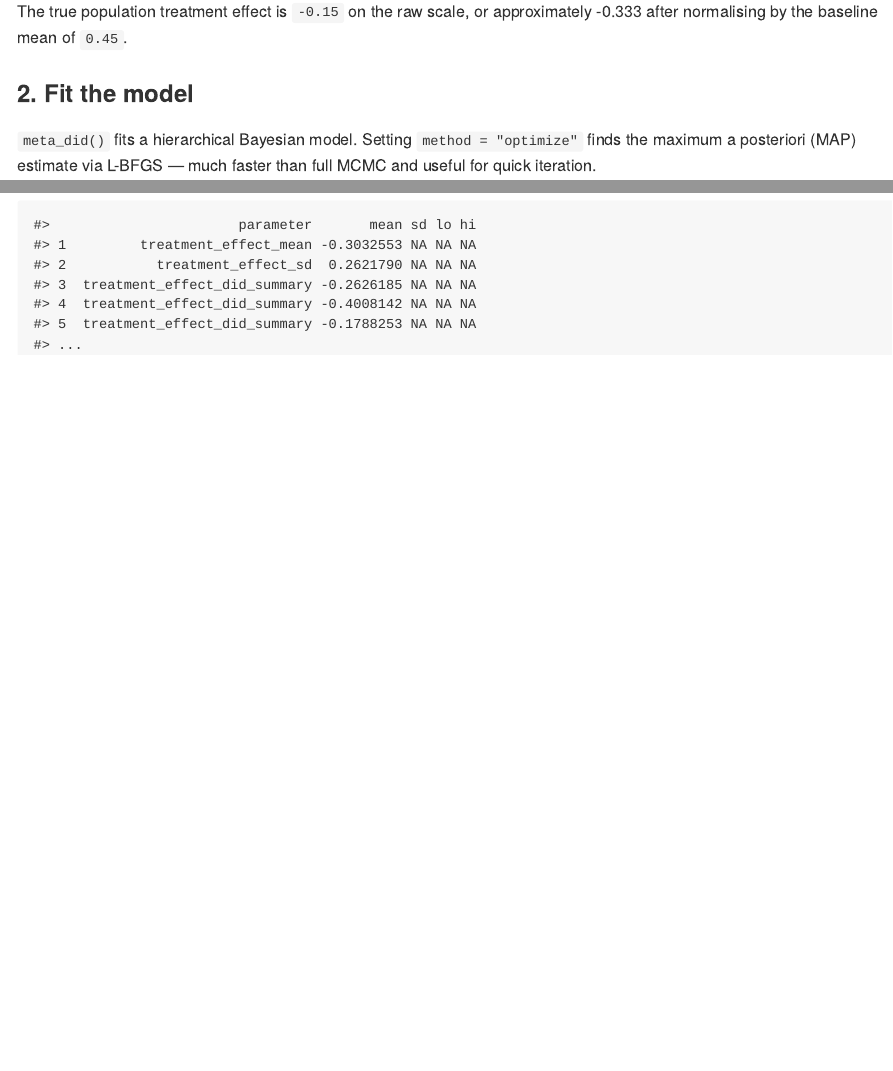
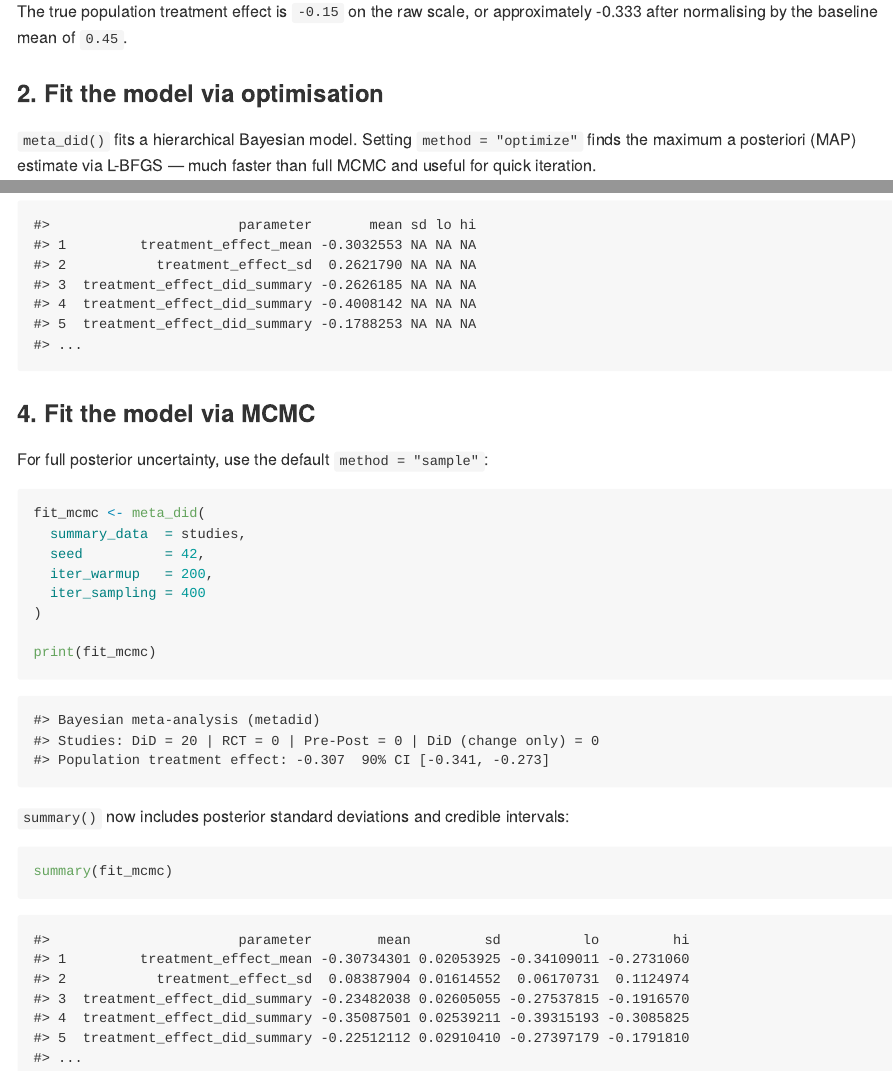
Before and after one commit to ben18785/metadid, an R Markdown document (README.Rmd): the page in a window 1100 px wide, from 1390 px down, and a second part further down, joined at a grey line. Rendered offline with R 4.5, knitr and Pandoc, with nearby package versions.

Commit message:
added mcmc example to readme

````diff
--- a/README.Rmd
+++ b/README.Rmd
@@ -58,7 +58,7 @@ head(studies)
 
 The true population treatment effect is `-0.15` on the raw scale, or approximately `r round(-0.15 / 0.45, 3)` after normalising by the baseline mean of `0.45`.
 
-### 2. Fit the model
+### 2. Fit the model via optimisation
 
 `meta_did()` fits a hierarchical Bayesian model. Setting `method = "optimize"` finds the maximum a posteriori (MAP) estimate via L-BFGS — much faster than full MCMC and useful for quick iteration.
 
@@ -95,3 +95,40 @@ summary(fit)
 #> 5  treatment_effect_did_summary -0.1788253 NA NA NA
 #> ...
 ```
+
+### 4. Fit the model via MCMC
+
+For full posterior uncertainty, use the default `method = "sample"`:
+
+```{r fit-mcmc, eval = FALSE}
+fit_mcmc <- meta_did(
+  summary_data  = studies,
+  seed          = 42,
+  iter_warmup   = 200,
+  iter_sampling = 400
+)
+
+print(fit_mcmc)
+```
+
+```
+#> Bayesian meta-analysis (metadid)
+#> Studies: DiD = 20 | RCT = 0 | Pre-Post = 0 | DiD (change only) = 0
+#> Population treatment effect: -0.307  90% CI [-0.341, -0.273]
+```
+
+`summary()` now includes posterior standard deviations and credible intervals:
+
+```{r summary-mcmc, eval = FALSE}
+summary(fit_mcmc)
+```
+
+```
+#>                       parameter        mean         sd          lo         hi
+#> 1         treatment_effect_mean -0.30734301 0.02053925 -0.34109011 -0.2731060
+#> 2           treatment_effect_sd  0.08387904 0.01614552  0.06170731  0.1124974
+#> 3  treatment_effect_did_summary -0.23482038 0.02605055 -0.27537815 -0.1916570
+#> 4  treatment_effect_did_summary -0.35087501 0.02539211 -0.39315193 -0.3085825
+#> 5  treatment_effect_did_summary -0.22512112 0.02910410 -0.27397179 -0.1791810
+#> ...
+```
````
